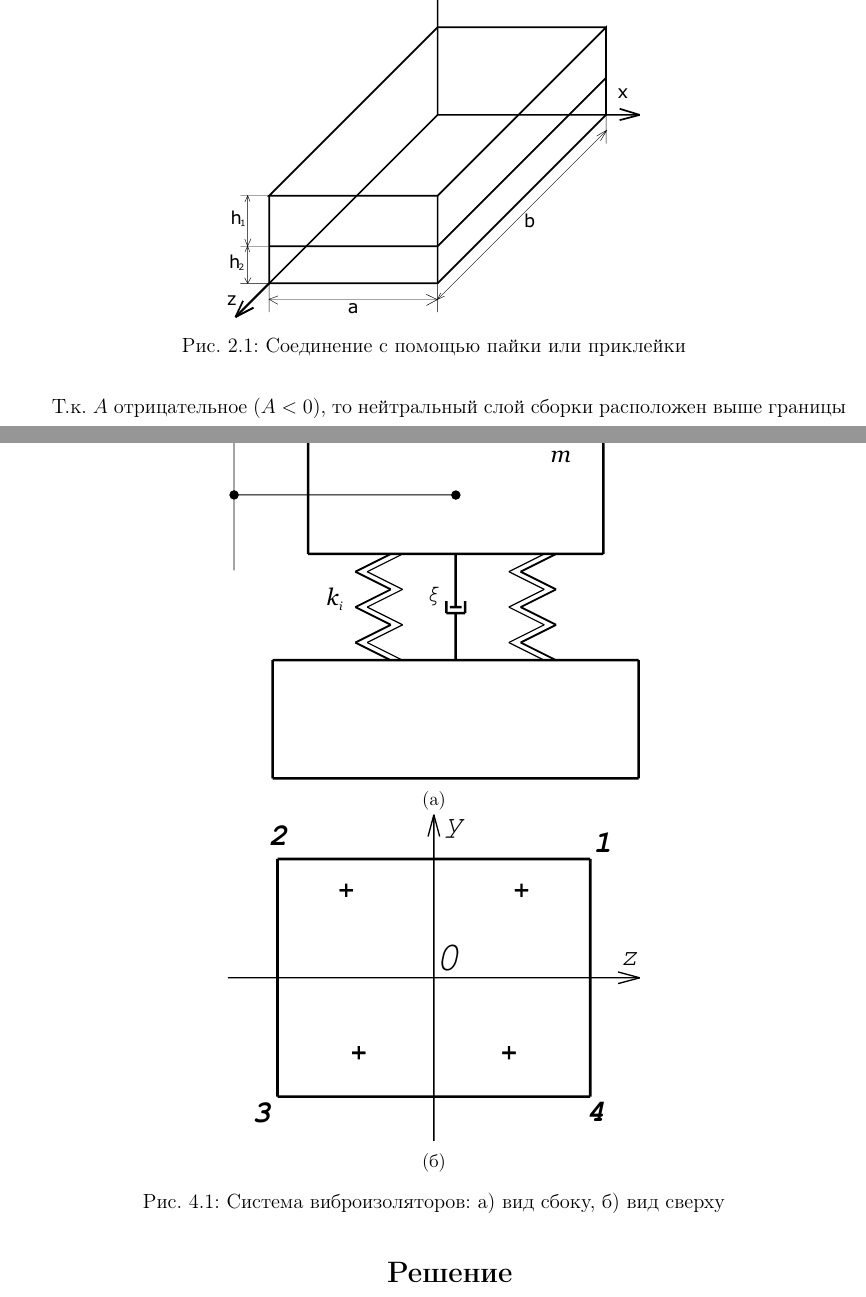
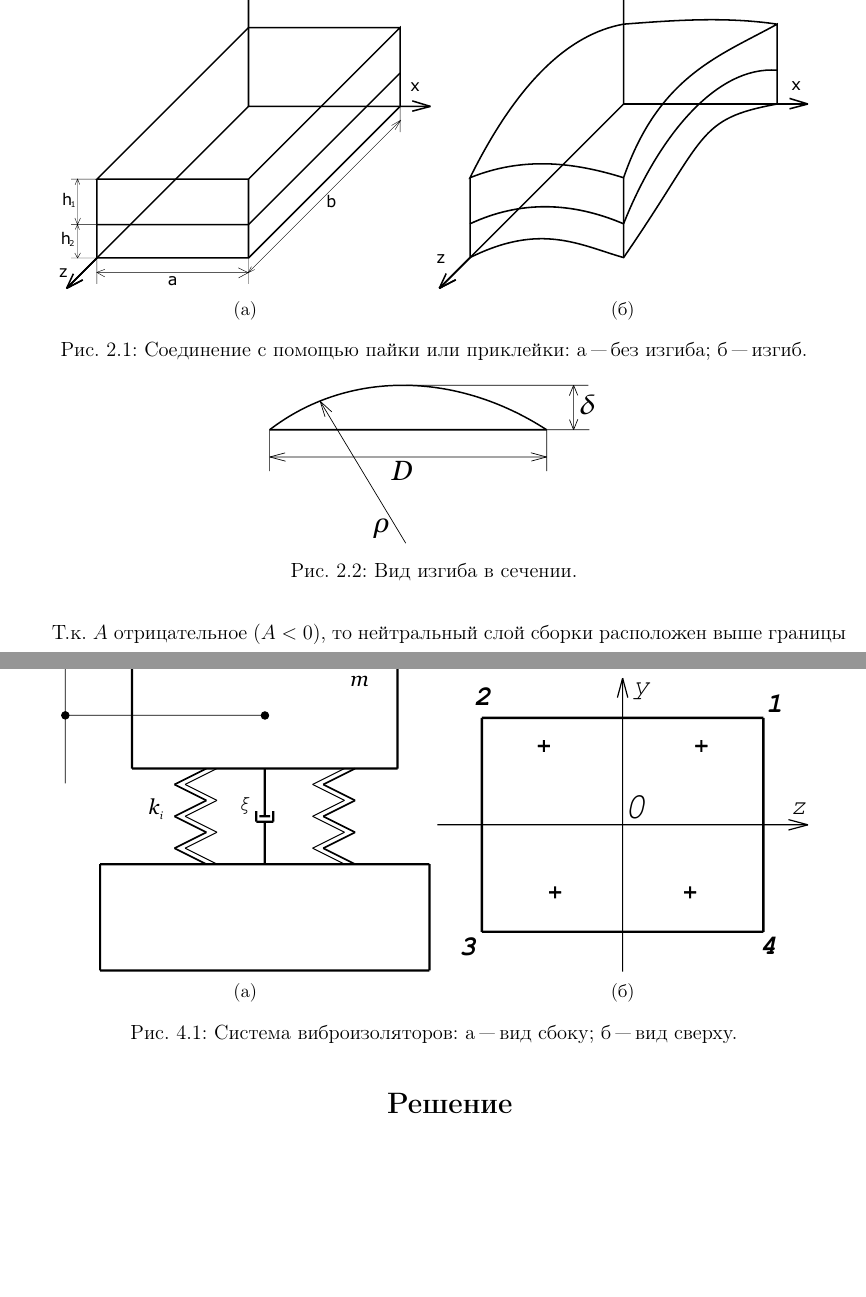
Before and after one commit to murenkov/mechanics-of-rts-termpaper, a LaTeX thesis (main.tex, which reads include/chapters/chapter2.tex, include/chapters/chapter4.tex): two parts of pages 20 and 31 of 35, joined at a grey line, cut so that both start at the same text, the shorter picture padded with empty space. Compiled offline with pdfLaTeX.

Commit message:
Minor improvements

```diff
--- a/include/chapters/chapter2.tex
+++ b/include/chapters/chapter2.tex
@@ -22,7 +22,22 @@
         $\lambda = 630 \text{ нм} = 0.63 \cdot 10^{-3} \text{ мм}$.
 \end{itemize}
 
-\begin{figure}[h]
+\begin{figure}[!ht]
     \centering
-    \includegraphics[width=0.5\linewidth]{assemble.pdf}
-    \caption{Соединение с помощью пайки или приклейки}
+    \begin{subfigure}[b]{0.45\textwidth}
+        \centering
+        \includegraphics[width=\textwidth]{assemble.pdf}
+        \caption{}
+        \label{fig:assemble}
+    \end{subfigure}
+    \begin{subfigure}[b]{0.45\textwidth}
+        \centering
+        \includegraphics[width=\textwidth]{flexed-assemble.pdf}
+        \caption{}
+        \label{fig:flexed-assemble}
+    \end{subfigure}
+    \caption{Соединение с помощью пайки или приклейки:
+    a "--- без изгиба;
+    б "--- изгиб.
+    }
+    \label{fig:assembles}
--- a/include/chapters/chapter4.tex
+++ b/include/chapters/chapter4.tex
@@ -27,17 +27,23 @@
 
 \begin{figure}[!h]
     \centering
-    \begin{subfigure}[t]{0.5\textwidth}
+    \begin{subfigure}[b]{0.45\textwidth}
         \centering
         \includegraphics[width=\textwidth]{component-sideview.pdf}
         \caption{}
+        \label{fig:component-sideview}
     \end{subfigure}
-    \begin{subfigure}[t]{0.5\textwidth}
+    \begin{subfigure}[b]{0.45\textwidth}
         \centering
         \includegraphics[width=\textwidth]{component-topview.pdf}
         \caption{}
+        \label{fig:component-toview}
     \end{subfigure}
-    \caption{Система виброизоляторов: а) вид сбоку, б) вид сверху}
+    \caption{Система виброизоляторов:
+        а "--- вид сбоку;
+        б "--- вид сверху.
+    }
+    \label{fig:component}
 \end{figure}
 
 \section{Решение}
```
Also changed, not shown: include/chapters/chapter3.tex (+3 -2 lines), include/chapters/chapter2.tex (23 more changed lines), include/chapters/chapter4.tex (4 more changed lines).
